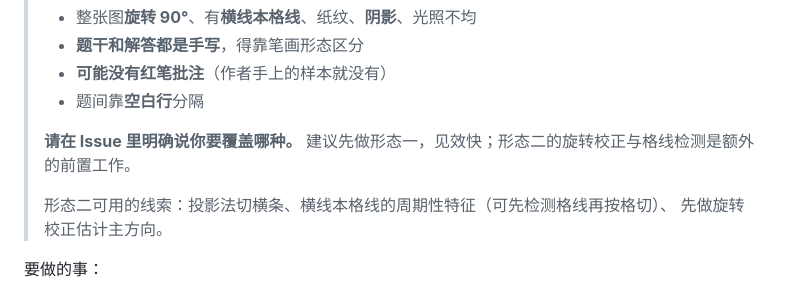
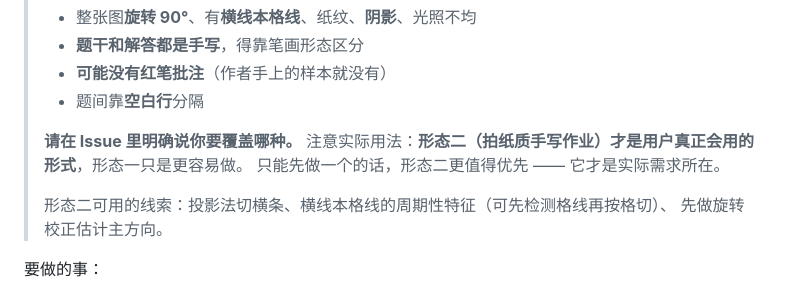
Before and after one commit to micvsco-lang/mistake-notebook-miniprogram, a Markdown page: ROADMAP-本地识图.md, the part around the change. GitHub-like rendering.

```diff
--- a/ROADMAP-本地识图.md
+++ b/ROADMAP-本地识图.md
@@ -71,7 +71,9 @@
 > - **可能没有红笔批注**（作者手上的样本就没有）
 > - 题间靠**空白行**分隔
 >
-> **请在 Issue 里明确说你要覆盖哪种。** 建议先做形态一，见效快；形态二的旋转校正与格线检测是额外的前置工作。
+> **请在 Issue 里明确说你要覆盖哪种。**
+> 注意实际用法：**形态二（拍纸质手写作业）才是用户真正会用的形式**，形态一只是更容易做。
+> 只能先做一个的话，形态二更值得优先 —— 它才是实际需求所在。
 >
 > 形态二可用的线索：投影法切横条、横线本格线的周期性特征（可先检测格线再按格切）、
 > 先做旋转校正估计主方向。
```
Also changed, not shown: ISSUE-1-招募本地识图.md (+12 -4 lines).
